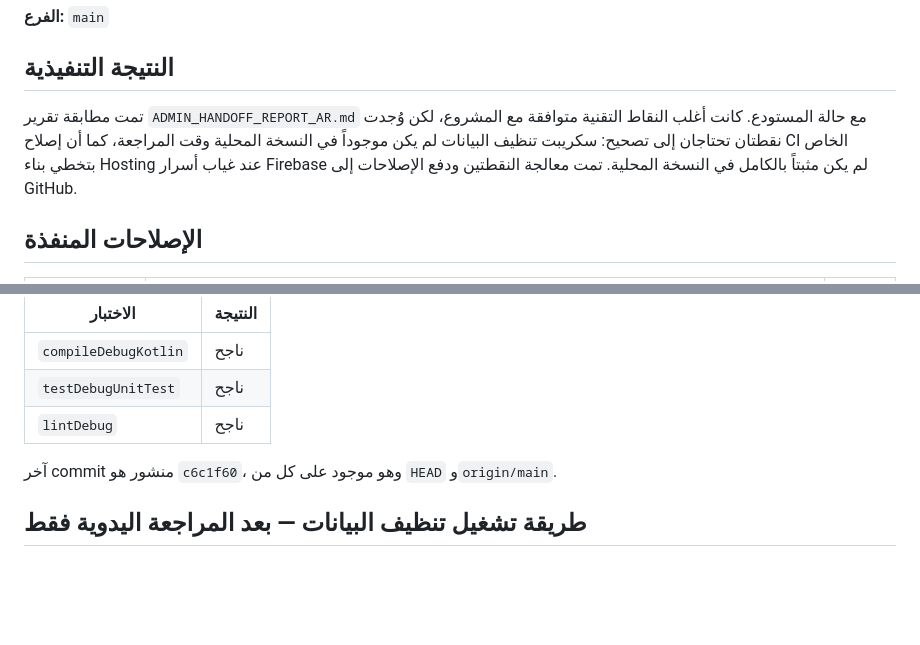
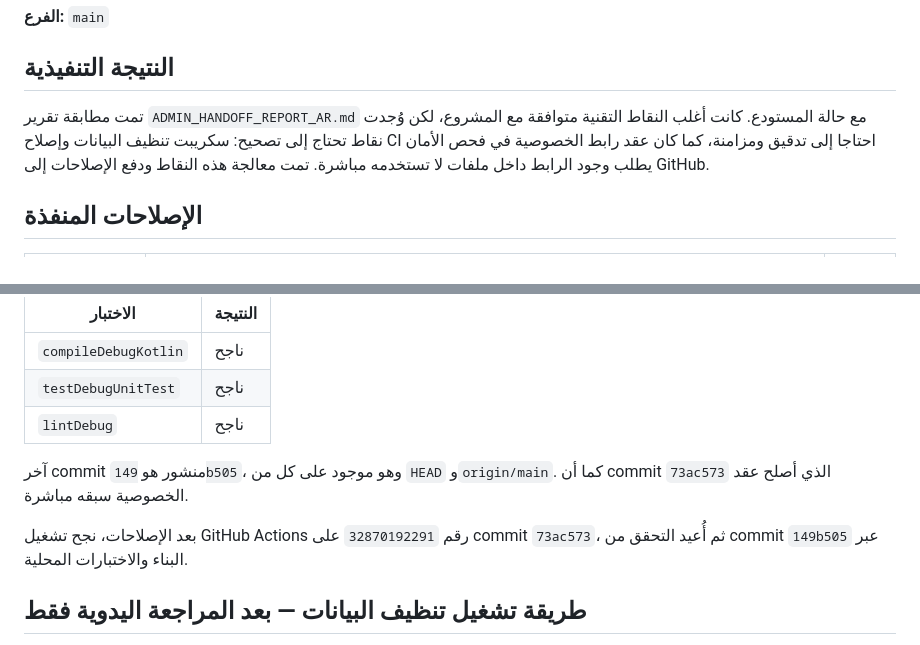
Before and after one commit to mostafabonnif-beep/wataapk, a Markdown page: ADMIN_HANDOFF_REVIEW_AR.md, 2 parts joined by grey strips. Drawn GitHub-style; blank space fills up the shorter version.

Commit message:
Update admin review with final CI status

```diff
--- a/ADMIN_HANDOFF_REVIEW_AR.md
+++ b/ADMIN_HANDOFF_REVIEW_AR.md
@@ -8,7 +8,7 @@
 
 ## النتيجة التنفيذية
 
-تمت مطابقة تقرير `ADMIN_HANDOFF_REPORT_AR.md` مع حالة المستودع. كانت أغلب النقاط التقنية متوافقة مع المشروع، لكن وُجدت نقطتان تحتاجان إلى تصحيح: سكريبت تنظيف البيانات لم يكن موجوداً في النسخة المحلية وقت المراجعة، كما أن إصلاح CI الخاص بتخطي بناء Hosting عند غياب أسرار Firebase لم يكن مثبتاً بالكامل في النسخة المحلية. تمت معالجة النقطتين ودفع الإصلاحات إلى GitHub.
+تمت مطابقة تقرير `ADMIN_HANDOFF_REPORT_AR.md` مع حالة المستودع. كانت أغلب النقاط التقنية متوافقة مع المشروع، لكن وُجدت نقاط تحتاج إلى تصحيح: سكريبت تنظيف البيانات وإصلاح CI احتاجا إلى تدقيق ومزامنة، كما كان عقد رابط الخصوصية في فحص الأمان يطلب وجود الرابط داخل ملفات لا تستخدمه مباشرة. تمت معالجة هذه النقاط ودفع الإصلاحات إلى GitHub.
 
 ## الإصلاحات المنفذة
 
@@ -32,7 +32,9 @@
 | `testDebugUnitTest` | ناجح |
 | `lintDebug` | ناجح |
 
-آخر commit منشور هو `c6c1f60`، وهو موجود على كل من `HEAD` و`origin/main`.
+آخر commit منشور هو `149b505`، وهو موجود على كل من `HEAD` و`origin/main`. كما أن commit `73ac573` الذي أصلح عقد الخصوصية سبقه مباشرة.
+
+بعد الإصلاحات، نجح تشغيل GitHub Actions رقم `32870192291` على commit `73ac573`، ثم أُعيد التحقق من commit `149b505` عبر البناء والاختبارات المحلية.
 
 ## طريقة تشغيل تنظيف البيانات — بعد المراجعة اليدوية فقط
 
```
